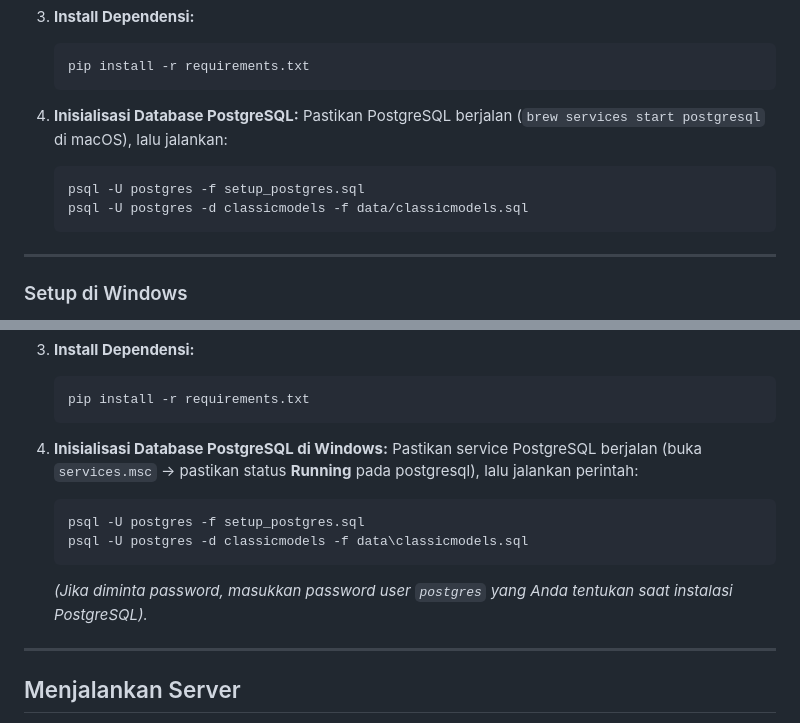
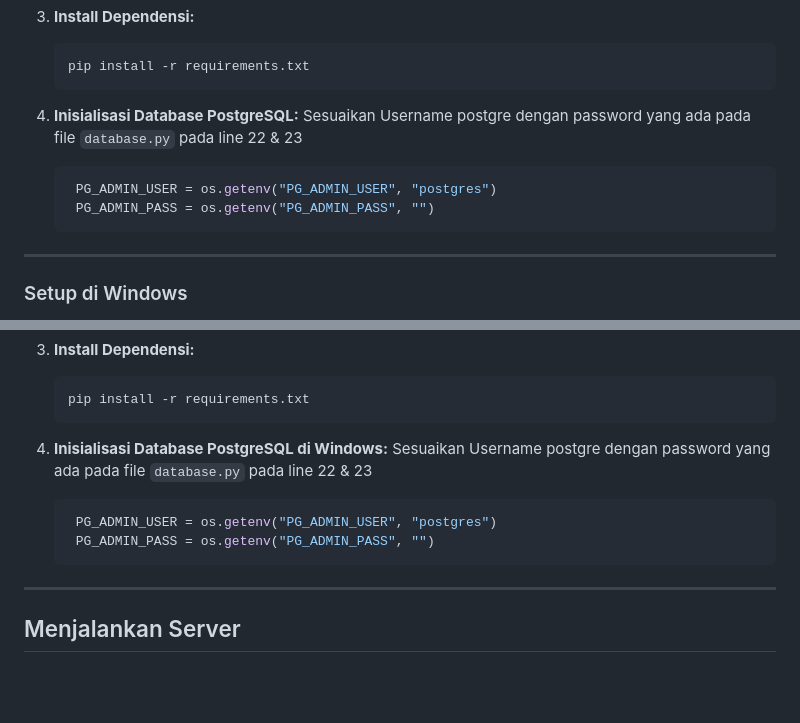
Before and after one commit to YusraEr/anti-cheating-sqlexam, a Markdown page: README.md, 2 parts joined by grey strips. GitHub-like rendering; blank space fills up the shorter version.

Commit message:
docs: add better instalation documentation

````diff
--- a/README.md
+++ b/README.md
@@ -132,10 +132,10 @@ Pastikan perangkat **host (laptop dosen/pengawas)** sudah terpasang:
    ```
 
 4. **Inisialisasi Database PostgreSQL:**
-   Pastikan PostgreSQL berjalan (`brew services start postgresql` di macOS), lalu jalankan:
+   Sesuaikan Username postgre dengan password yang ada pada file `database.py` pada line 22 & 23
    ```bash
-   psql -U postgres -f setup_postgres.sql
-   psql -U postgres -d classicmodels -f data/classicmodels.sql
+    PG_ADMIN_USER = os.getenv("PG_ADMIN_USER", "postgres")
+    PG_ADMIN_PASS = os.getenv("PG_ADMIN_PASS", "")
    ```
 
 ---
@@ -159,12 +159,11 @@ Pastikan perangkat **host (laptop dosen/pengawas)** sudah terpasang:
    ```
 
 4. **Inisialisasi Database PostgreSQL di Windows:**
-   Pastikan service PostgreSQL berjalan (buka `services.msc` → pastikan status **Running** pada postgresql), lalu jalankan perintah:
-   ```cmd
-   psql -U postgres -f setup_postgres.sql
-   psql -U postgres -d classicmodels -f data\classicmodels.sql
+   Sesuaikan Username postgre dengan password yang ada pada file `database.py` pada line 22 & 23
+   ```bash
+    PG_ADMIN_USER = os.getenv("PG_ADMIN_USER", "postgres")
+    PG_ADMIN_PASS = os.getenv("PG_ADMIN_PASS", "")
    ```
-   *(Jika diminta password, masukkan password user `postgres` yang Anda tentukan saat instalasi PostgreSQL).*
 
 ---
 
````
